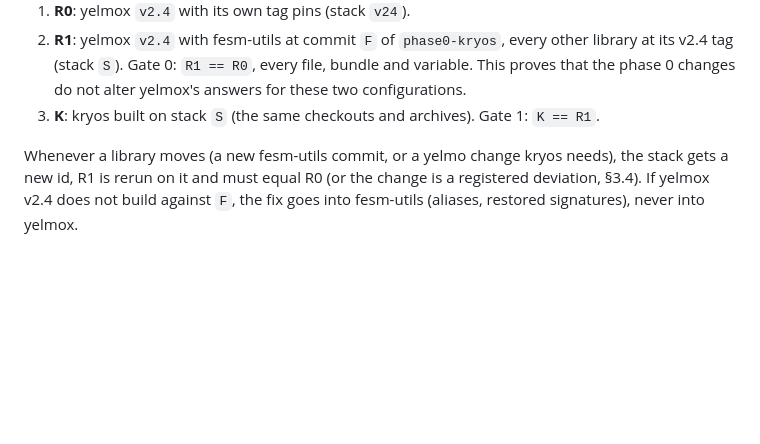
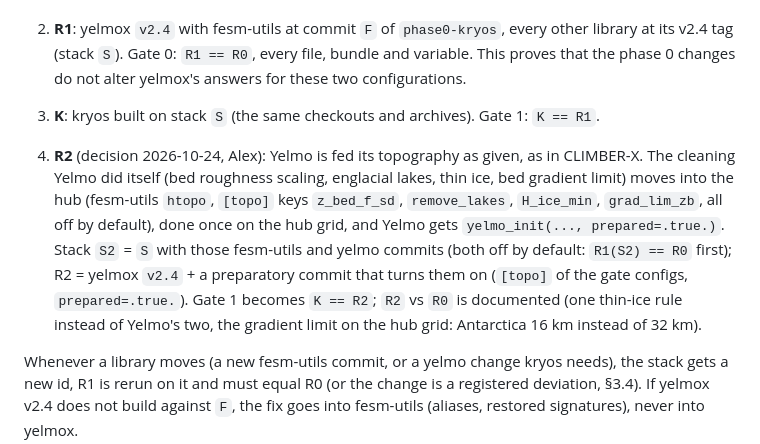
Before and after one commit to fesmc/kryos, a Markdown page: docs/dev/regression-design.md, the part around the change. Rendered like a GitHub page; blank space fills up the shorter version.

```diff
--- a/docs/dev/regression-design.md
+++ b/docs/dev/regression-design.md
@@ -124,6 +124,18 @@ is:
    yelmox's answers for these two configurations.
 3. **K**: kryos built on stack `S` (the same checkouts and archives). Gate 1:
    `K == R1`.
+
+4. **R2** (decision 2026-10-24, Alex): Yelmo is fed its topography as given,
+   as in CLIMBER-X. The cleaning Yelmo did itself (bed roughness scaling,
+   englacial lakes, thin ice, bed gradient limit) moves into the hub
+   (fesm-utils `htopo`, `[topo]` keys `z_bed_f_sd`, `remove_lakes`,
+   `H_ice_min`, `grad_lim_zb`, all off by default), done once on the hub
+   grid, and Yelmo gets `yelmo_init(..., prepared=.true.)`. Stack `S2` = `S`
+   with those fesm-utils and yelmo commits (both off by default: `R1(S2) ==
+   R0` first); R2 = yelmox `v2.4` + a preparatory commit that turns them on
+   (`[topo]` of the gate configs, `prepared=.true.`). Gate 1 becomes
+   `K == R2`; `R2` vs `R0` is documented (one thin-ice rule instead of Yelmo's
+   two, the gradient limit on the hub grid: Antarctica 16 km instead of 32 km).
 
 Whenever a library moves (a new fesm-utils commit, or a yelmo change kryos
 needs), the stack gets a new id, R1 is rerun on it and must equal R0 (or the
```
Also changed, not shown: docs/dev/adapters-design.md (+14 -0 lines), docs/dev/core-design.md (+4 -3 lines).
